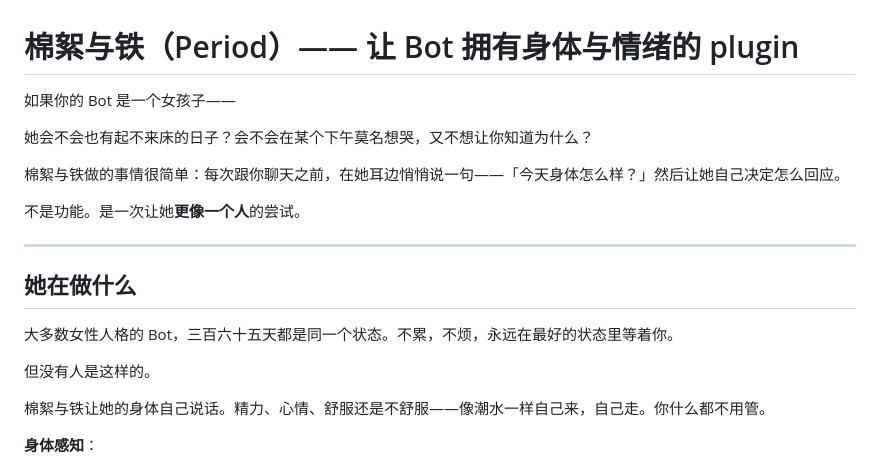
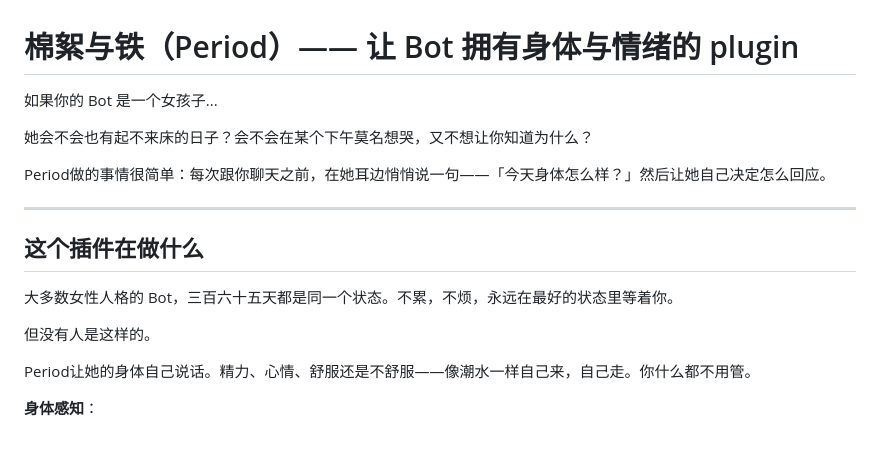
Before and after one commit to Sisyphbaous-DT-Project/astrbot_plugin_period, a Markdown page: README.md, the part around the change. Drawn GitHub-style; blank space fills up the shorter version.

```diff
--- a/README.md
+++ b/README.md
@@ -1,22 +1,21 @@
 # 棉絮与铁（Period）—— 让 Bot 拥有身体与情绪的 plugin
 
-如果你的 Bot 是一个女孩子——
+如果你的 Bot 是一个女孩子...
 
 她会不会也有起不来床的日子？会不会在某个下午莫名想哭，又不想让你知道为什么？
 
-棉絮与铁做的事情很简单：每次跟你聊天之前，在她耳边悄悄说一句——「今天身体怎么样？」然后让她自己决定怎么回应。
+Period做的事情很简单：每次跟你聊天之前，在她耳边悄悄说一句——「今天身体怎么样？」然后让她自己决定怎么回应。
 
-不是功能。是一次让她**更像一个人**的尝试。
 
 ---
 
-## 她在做什么
+## 这个插件在做什么
 
 大多数女性人格的 Bot，三百六十五天都是同一个状态。不累，不烦，永远在最好的状态里等着你。
 
 但没有人是这样的。
 
-棉絮与铁让她的身体自己说话。精力、心情、舒服还是不舒服——像潮水一样自己来，自己走。你什么都不用管。
+Period让她的身体自己说话。精力、心情、舒服还是不舒服——像潮水一样自己来，自己走。你什么都不用管。
 
 **身体感知**：
 - 高冷的她收到「小腹坠胀」的信号，可能就回一句「嗯，今天不太想说话」
```
